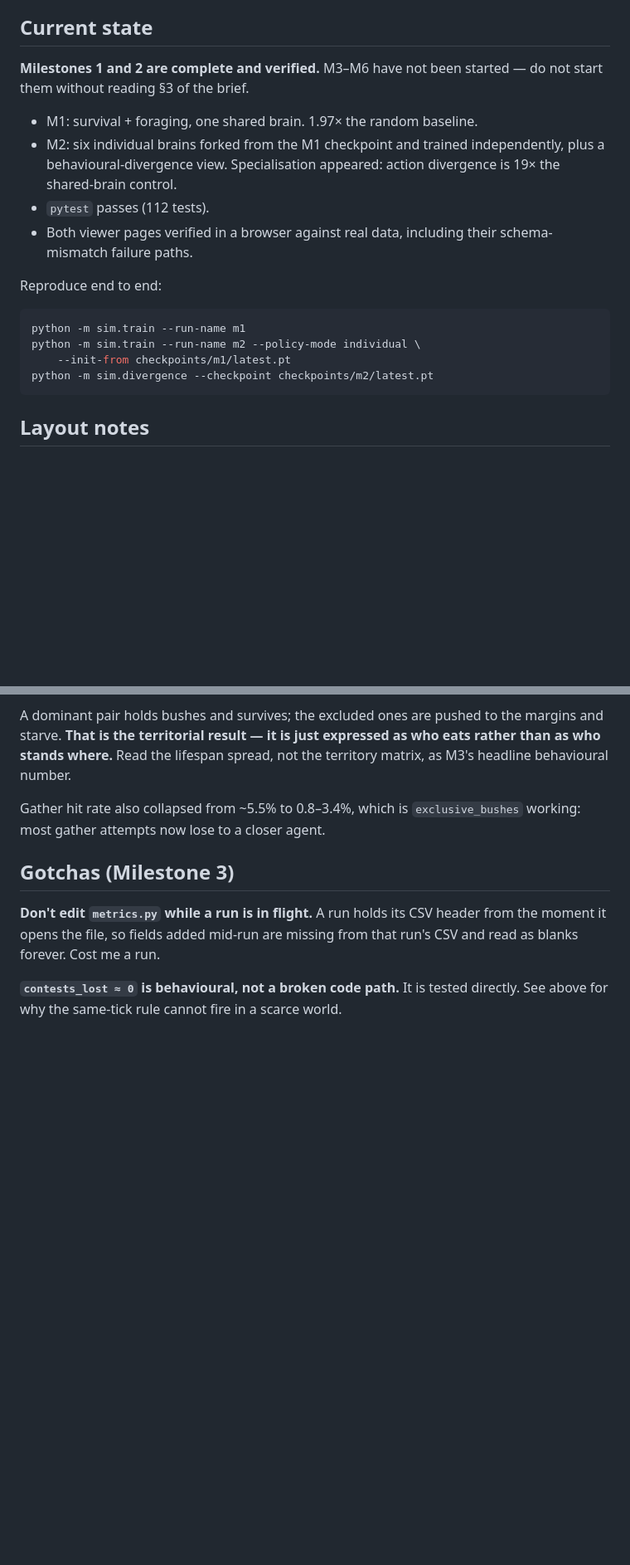
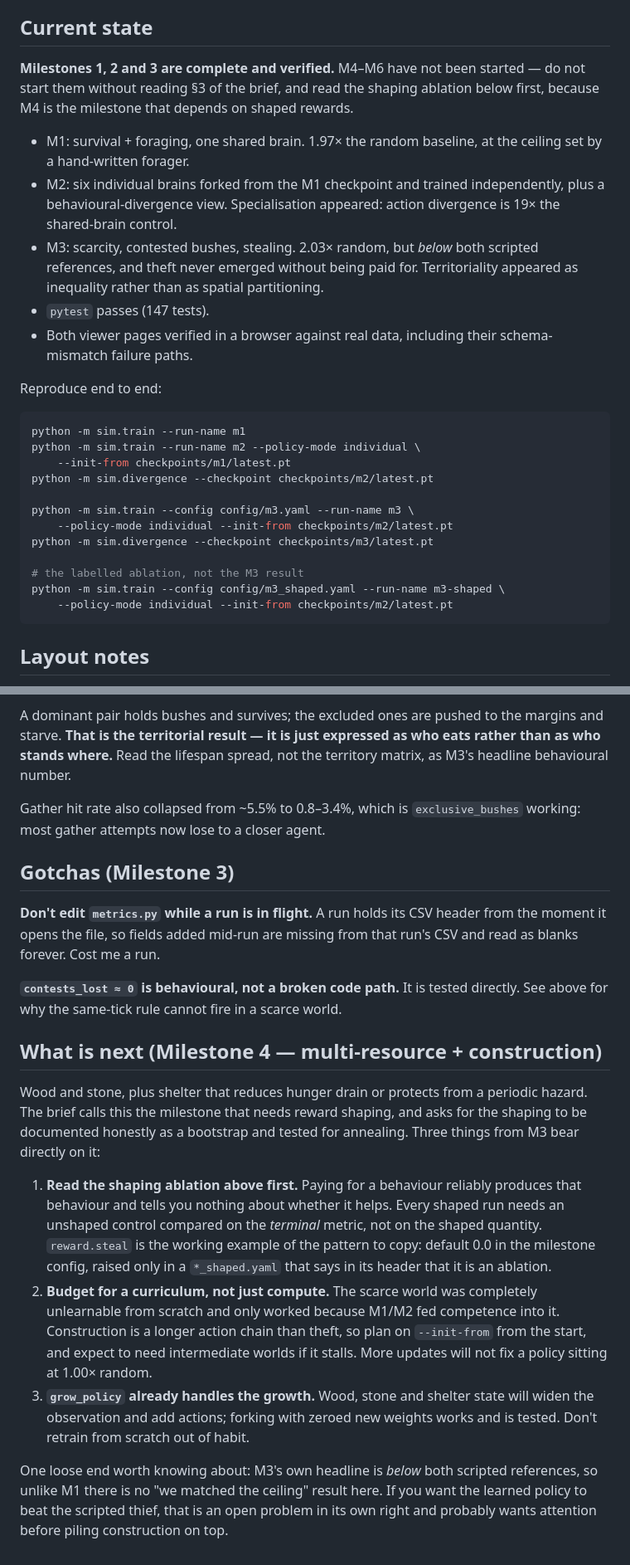
Before and after one commit to ShamilPisarev/island-rl, a Markdown page: CLAUDE.md, 2 parts joined by grey strips. Shown at 83% size. GitHub-like rendering; blank space fills up the shorter version.

````diff
--- a/CLAUDE.md
+++ b/CLAUDE.md
@@ -6,14 +6,19 @@ you.
 
 ## Current state
 
-**Milestones 1 and 2 are complete and verified.** M3–M6 have not been started —
-do not start them without reading §3 of the brief.
+**Milestones 1, 2 and 3 are complete and verified.** M4–M6 have not been started —
+do not start them without reading §3 of the brief, and read the shaping ablation
+below first, because M4 is the milestone that depends on shaped rewards.
 
-- M1: survival + foraging, one shared brain. 1.97× the random baseline.
+- M1: survival + foraging, one shared brain. 1.97× the random baseline, at the
+  ceiling set by a hand-written forager.
 - M2: six individual brains forked from the M1 checkpoint and trained
   independently, plus a behavioural-divergence view. Specialisation appeared:
   action divergence is 19× the shared-brain control.
-- `pytest` passes (112 tests).
+- M3: scarcity, contested bushes, stealing. 2.03× random, but *below* both
+  scripted references, and theft never emerged without being paid for.
+  Territoriality appeared as inequality rather than as spatial partitioning.
+- `pytest` passes (147 tests).
 - Both viewer pages verified in a browser against real data, including their
   schema-mismatch failure paths.
 
@@ -24,6 +29,14 @@ python -m sim.train --run-name m1
 python -m sim.train --run-name m2 --policy-mode individual \
     --init-from checkpoints/m1/latest.pt
 python -m sim.divergence --checkpoint checkpoints/m2/latest.pt
+
+python -m sim.train --config config/m3.yaml --run-name m3 \
+    --policy-mode individual --init-from checkpoints/m2/latest.pt
+python -m sim.divergence --checkpoint checkpoints/m3/latest.pt
+
+# the labelled ablation, not the M3 result
+python -m sim.train --config config/m3_shaped.yaml --run-name m3-shaped \
+    --policy-mode individual --init-from checkpoints/m2/latest.pt
 ```
 
 ## Layout notes
@@ -365,3 +411,30 @@ run's CSV and read as blanks forever. Cost me a run.
 
 **`contests_lost ≈ 0` is behavioural, not a broken code path.** It is tested
 directly. See above for why the same-tick rule cannot fire in a scarce world.
+
+## What is next (Milestone 4 — multi-resource + construction)
+
+Wood and stone, plus shelter that reduces hunger drain or protects from a periodic
+hazard. The brief calls this the milestone that needs reward shaping, and asks for
+the shaping to be documented honestly as a bootstrap and tested for annealing.
+Three things from M3 bear directly on it:
+
+1. **Read the shaping ablation above first.** Paying for a behaviour reliably
+   produces that behaviour and tells you nothing about whether it helps. Every
+   shaped run needs an unshaped control compared on the *terminal* metric, not on
+   the shaped quantity. `reward.steal` is the working example of the pattern to
+   copy: default 0.0 in the milestone config, raised only in a `*_shaped.yaml`
+   that says in its header that it is an ablation.
+2. **Budget for a curriculum, not just compute.** The scarce world was completely
+   unlearnable from scratch and only worked because M1/M2 fed competence into it.
+   Construction is a longer action chain than theft, so plan on `--init-from` from
+   the start, and expect to need intermediate worlds if it stalls. More updates
+   will not fix a policy sitting at 1.00× random.
+3. **`grow_policy` already handles the growth.** Wood, stone and shelter state will
+   widen the observation and add actions; forking with zeroed new weights works and
+   is tested. Don't retrain from scratch out of habit.
+
+One loose end worth knowing about: M3's own headline is *below* both scripted
+references, so unlike M1 there is no "we matched the ceiling" result here. If you
+want the learned policy to beat the scripted thief, that is an open problem in its
+own right and probably wants attention before piling construction on top.
````
Also changed, not shown: other parts of CLAUDE.md (+35 -2 lines), README.md (+16 -2 lines).
